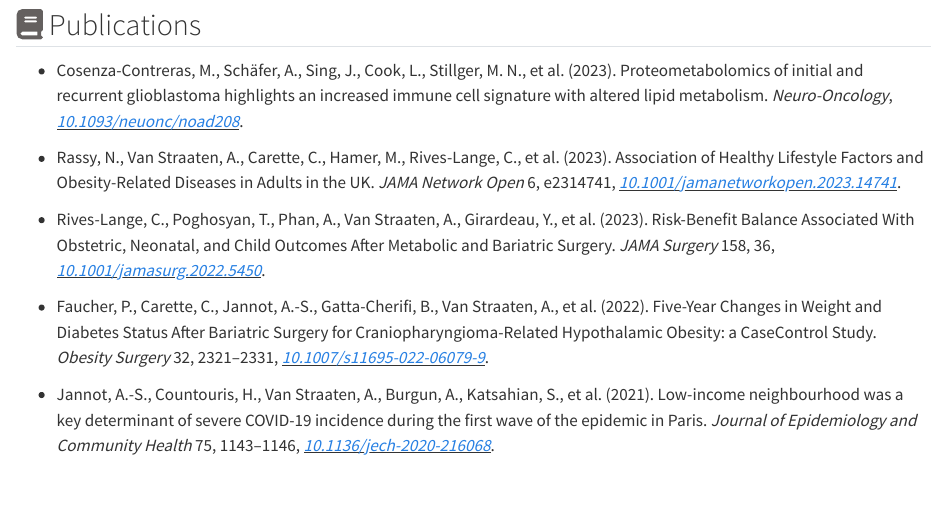
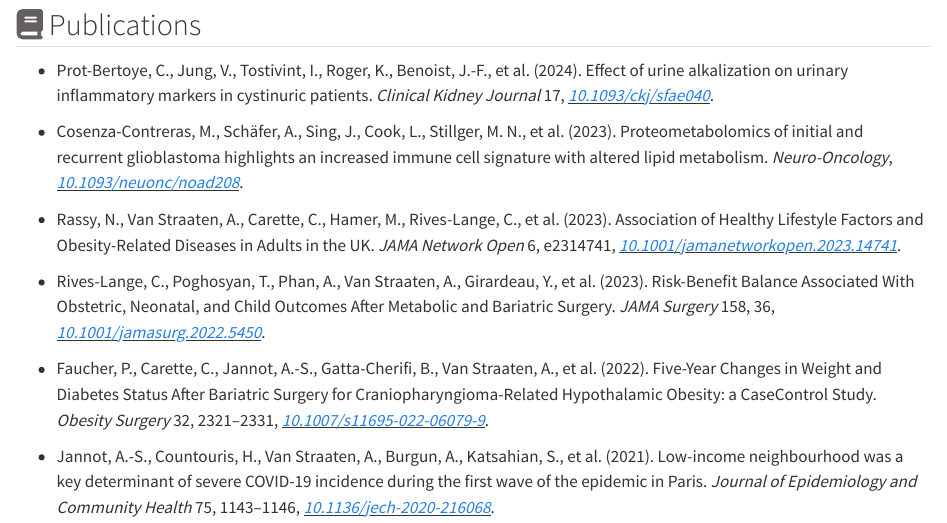
Before and after one commit to Alexis-vs/Portfolio, a Quarto document (publications.qmd): the page in a window 1100 px wide, from its top. Rendered offline with R 4.5, knitr and Pandoc in place of Quarto, with nearby package versions.

Commit message:
Add article

```diff
--- a/references.bib
+++ b/references.bib
@@ -114,3 +114,17 @@
 	url = {http://dx.doi.org/10.1093/neuonc/noad208},
 	langid = {en}
 }
+
+@article{Prot-Bertoye2024,
+	title = {Effect of urine alkalization on urinary inflammatory markers in cystinuric patients},
+	author = {Prot-Bertoye, Caroline and Jung, Vincent and Tostivint, Isabelle and Roger, Kevin and Benoist, {Jean-François} and Jannot, Anne-Sophie and Van Straaten, Alexis and Knebelmann, Bertrand and Guerrera, Ida Chiara and Courbebaisse, Marie},
+	year = {2024},
+	month = {02},
+	date = {2024-02-22},
+	journal = {Clinical Kidney Journal},
+	volume = {17},
+	number = {3},
+	doi = {10.1093/ckj/sfae040},
+	url = {http://dx.doi.org/10.1093/ckj/sfae040},
+	langid = {en}
+}
```
Also changed, not shown: publications.qmd (+2 -0 lines).
